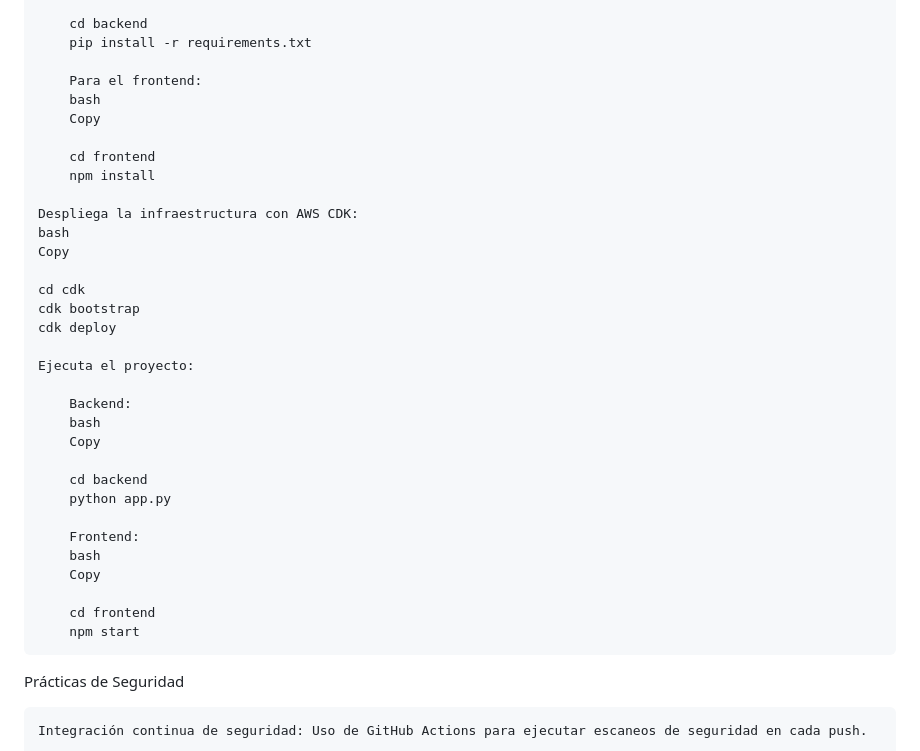
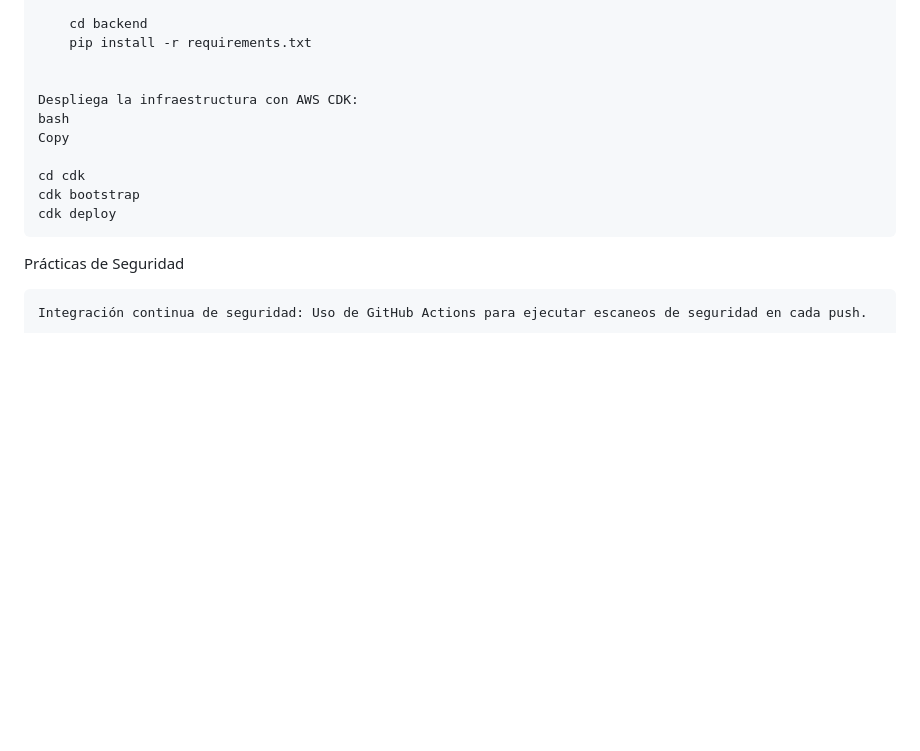
Before and after one commit to DrSiker/Vulnerabilities-Platform-DevSecOps, a Markdown page: README.md, the part around the change. Drawn GitHub-style; blank space fills up the shorter version.

```diff
--- a/README.md
+++ b/README.md
@@ -81,12 +81,6 @@ Pasos para Configurar el Proyecto
         cd backend
         pip install -r requirements.txt
 
-        Para el frontend:
-        bash
-        Copy
-
-        cd frontend
-        npm install
 
     Despliega la infraestructura con AWS CDK:
     bash
@@ -95,22 +89,6 @@ Pasos para Configurar el Proyecto
     cd cdk
     cdk bootstrap
     cdk deploy
-
-    Ejecuta el proyecto:
-
-        Backend:
-        bash
-        Copy
-
-        cd backend
-        python app.py
-
-        Frontend:
-        bash
-        Copy
-
-        cd frontend
-        npm start
 
  Prácticas de Seguridad
 
```
